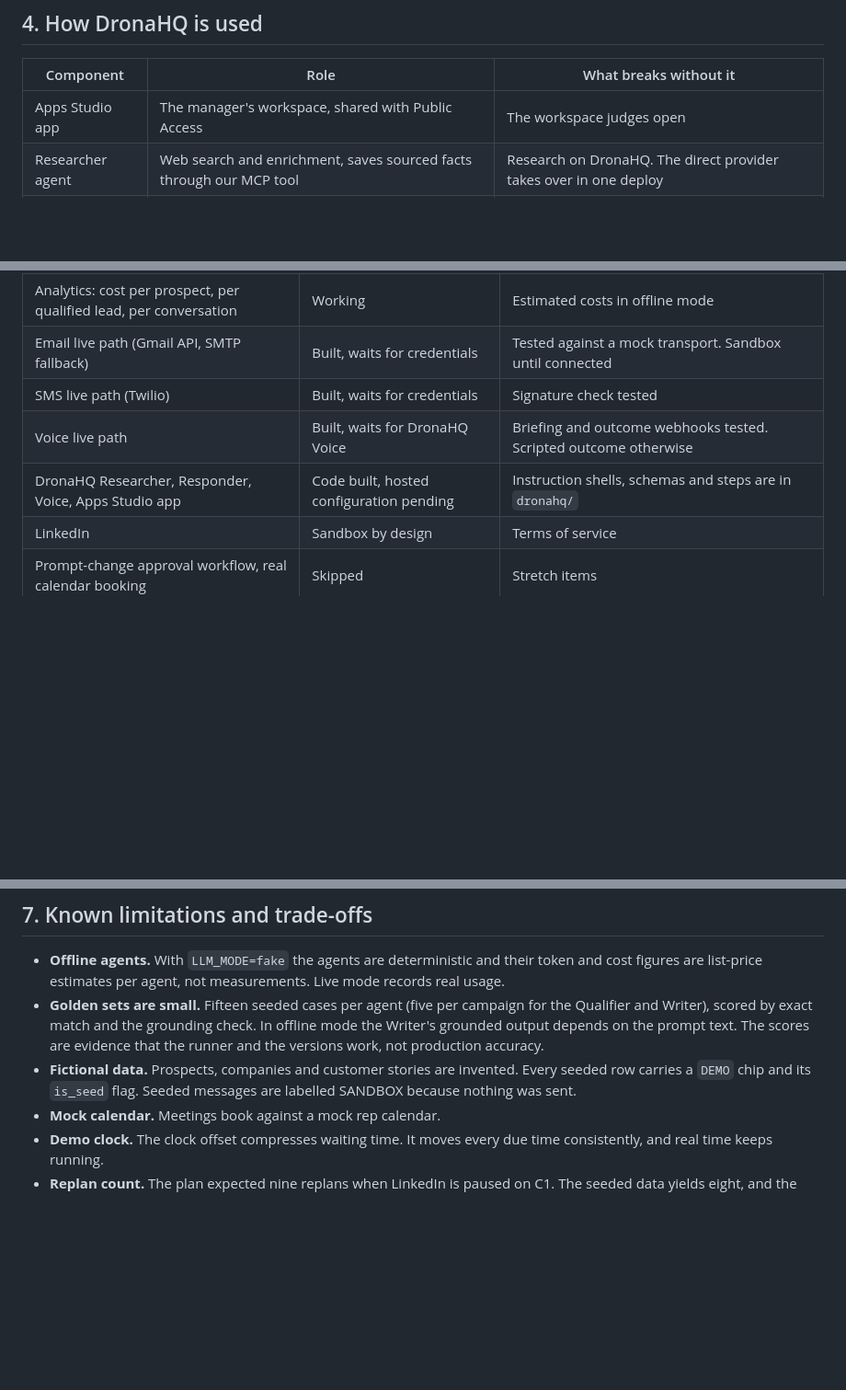
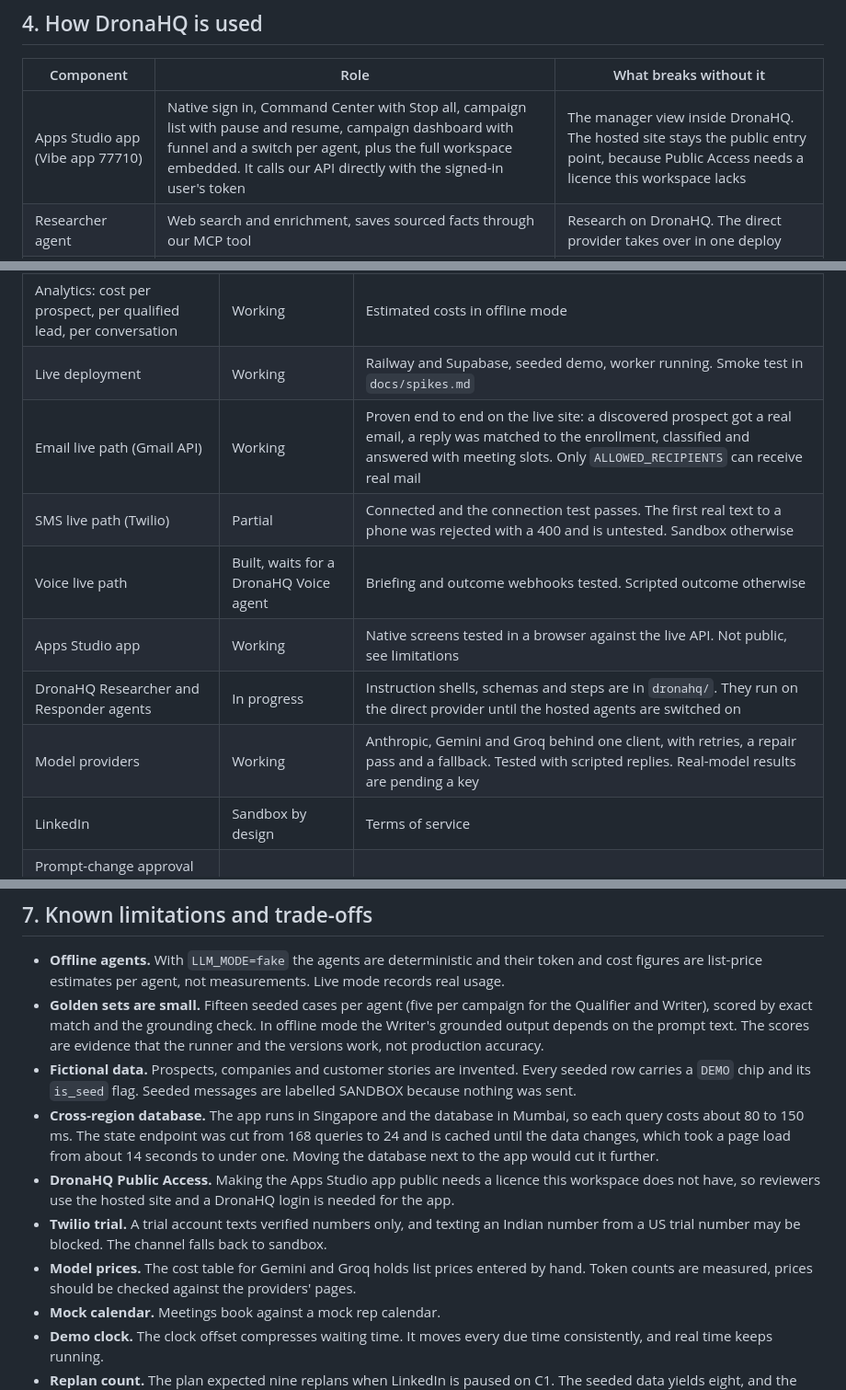
Before and after one commit to kiranG18/Buildathon-2026, a Markdown page: docs/report/report.md, 3 parts joined by grey strips. Shown at 92% size. GitHub-like rendering; blank space fills up the shorter version.

Commit message:
docs(report): bring the report in line with the live deployment, Gmail, the DronaHQ app and the model providers
Co-Authored-By: Claude Sonnet 5 <noreply@anthropic.com>

```diff
--- a/docs/report/report.md
+++ b/docs/report/report.md
@@ -61,7 +61,7 @@ Every campaign has a system prompt and per-role prompts with versions. Activatin
 
 | Component | Role | What breaks without it |
 | --- | --- | --- |
-| Apps Studio app | The manager's workspace, shared with Public Access | The workspace judges open |
+| Apps Studio app (Vibe app 77710) | Native sign in, Command Center with Stop all, campaign list with pause and resume, campaign dashboard with funnel and a switch per agent, plus the full workspace embedded. It calls our API directly with the signed-in user's token | The manager view inside DronaHQ. The hosted site stays the public entry point, because Public Access needs a licence this workspace lacks |
 | Researcher agent | Web search and enrichment, saves sourced facts through our MCP tool | Research on DronaHQ. The direct provider takes over in one deploy |
 | Responder agent | Reads replies with MCP tools | Reply handling on DronaHQ. The direct provider takes over |
 | Voice agent | One real call with a briefing fetched from our API | Live calls. A scripted outcome runs through the same path |
@@ -87,10 +87,13 @@ Python 3.12, FastAPI, Pydantic v2, psycopg 3, Postgres 16 with pgvector and full
 | Rep assignment and offboarding | Working | Lists affected campaigns, defers with `no_rep_available` until reassigned |
 | Approvals, escalations, human takeover | Working | |
 | Analytics: cost per prospect, per qualified lead, per conversation | Working | Estimated costs in offline mode |
-| Email live path (Gmail API, SMTP fallback) | Built, waits for credentials | Tested against a mock transport. Sandbox until connected |
-| SMS live path (Twilio) | Built, waits for credentials | Signature check tested |
-| Voice live path | Built, waits for DronaHQ Voice | Briefing and outcome webhooks tested. Scripted outcome otherwise |
-| DronaHQ Researcher, Responder, Voice, Apps Studio app | Code built, hosted configuration pending | Instruction shells, schemas and steps are in `dronahq/` |
+| Live deployment | Working | Railway and Supabase, seeded demo, worker running. Smoke test in `docs/spikes.md` |
+| Email live path (Gmail API) | Working | Proven end to end on the live site: a discovered prospect got a real email, a reply was matched to the enrollment, classified and answered with meeting slots. Only `ALLOWED_RECIPIENTS` can receive real mail |
+| SMS live path (Twilio) | Partial | Connected and the connection test passes. The first real text to a phone was rejected with a 400 and is untested. Sandbox otherwise |
+| Voice live path | Built, waits for a DronaHQ Voice agent | Briefing and outcome webhooks tested. Scripted outcome otherwise |
+| Apps Studio app | Working | Native screens tested in a browser against the live API. Not public, see limitations |
+| DronaHQ Researcher and Responder agents | In progress | Instruction shells, schemas and steps are in `dronahq/`. They run on the direct provider until the hosted agents are switched on |
+| Model providers | Working | Anthropic, Gemini and Groq behind one client, with retries, a repair pass and a fallback. Tested with scripted replies. Real-model results are pending a key |
 | LinkedIn | Sandbox by design | Terms of service |
 | Prompt-change approval workflow, real calendar booking | Skipped | Stretch items |
 
@@ -99,6 +102,10 @@ Python 3.12, FastAPI, Pydantic v2, psycopg 3, Postgres 16 with pgvector and full
 - **Offline agents.** With `LLM_MODE=fake` the agents are deterministic and their token and cost figures are list-price estimates per agent, not measurements. Live mode records real usage.
 - **Golden sets are small.** Fifteen seeded cases per agent (five per campaign for the Qualifier and Writer), scored by exact match and the grounding check. In offline mode the Writer's grounded output depends on the prompt text. The scores are evidence that the runner and the versions work, not production accuracy.
 - **Fictional data.** Prospects, companies and customer stories are invented. Every seeded row carries a `DEMO` chip and its `is_seed` flag. Seeded messages are labelled SANDBOX because nothing was sent.
+- **Cross-region database.** The app runs in Singapore and the database in Mumbai, so each query costs about 80 to 150 ms. The state endpoint was cut from 168 queries to 24 and is cached until the data changes, which took a page load from about 14 seconds to under one. Moving the database next to the app would cut it further.
+- **DronaHQ Public Access.** Making the Apps Studio app public needs a licence this workspace does not have, so reviewers use the hosted site and a DronaHQ login is needed for the app.
+- **Twilio trial.** A trial account texts verified numbers only, and texting an Indian number from a US trial number may be blocked. The channel falls back to sandbox.
+- **Model prices.** The cost table for Gemini and Groq holds list prices entered by hand. Token counts are measured, prices should be checked against the providers' pages.
 - **Mock calendar.** Meetings book against a mock rep calendar.
 - **Demo clock.** The clock offset compresses waiting time. It moves every due time consistently, and real time keeps running.
 - **Replan count.** The plan expected nine replans when LinkedIn is paused on C1. The seeded data yields eight, and the docs say eight.
```
Also changed, not shown: other parts of docs/report/report.md (+1 -1 lines).
